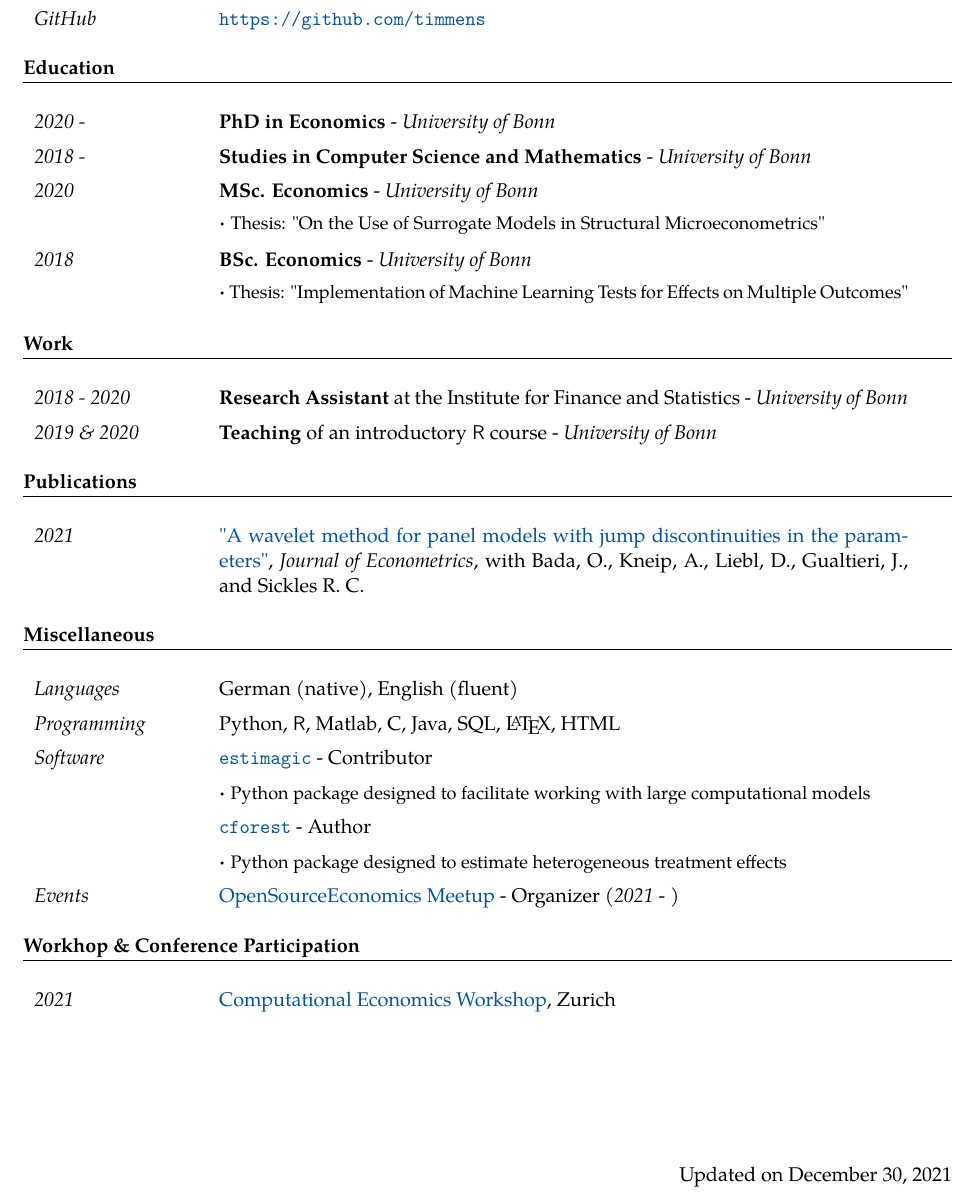
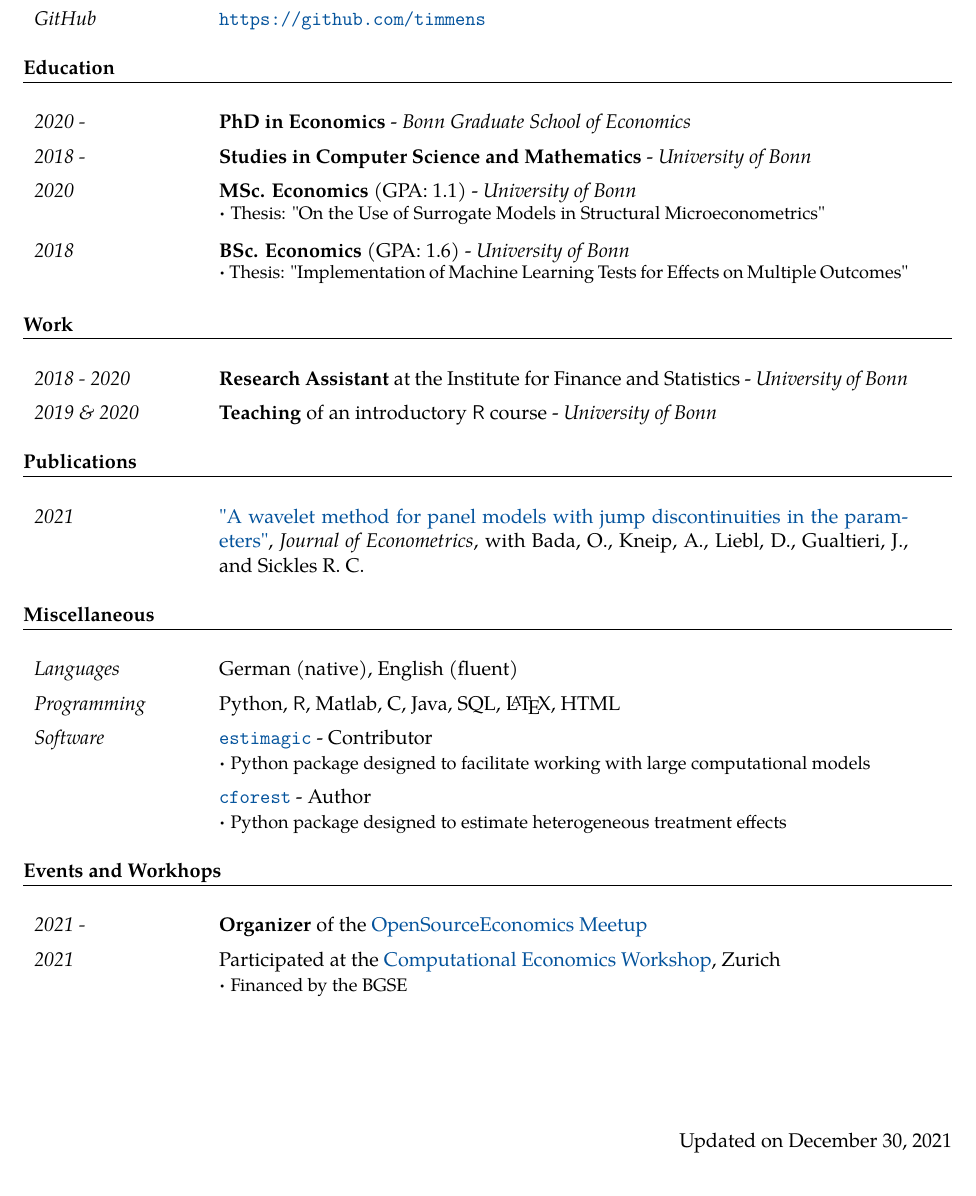
Before and after one commit to timmens/curriculum_vitae, a LaTeX CV (curriculum_vitae.tex): part of the page, cut so that both start at the same text. Compiled offline with pdfLaTeX.

Commit message:
Stylistic updates

```diff
--- a/curriculum_vitae.tex
+++ b/curriculum_vitae.tex
@@ -62,13 +62,13 @@
 \begin{table}[h!]
 \renewcommand{\arraystretch}{1.4}
     \begin{tabular}{p{90pt} p{380pt}}
-        \textit{2020 - } & \textbf{PhD in Economics} - \textit{University of Bonn}\\
+        \textit{2020 - } & \textbf{PhD in Economics} - \textit{Bonn Graduate School of Economics}\\
         \textit{2018 - } &  \textbf{Studies in Computer Science and Mathematics} - \textit{University of Bonn}\\
-        \textit{2020} &  \textbf{MSc. Economics} - \textit{University of Bonn} \hfill\\
+        \textit{2020} &  \textbf{MSc. Economics} (GPA: 1.1) - \textit{University of Bonn} \hfill\\[-0.5em]
         \hfill &  \vspace*{-15pt} \bulletpoint \small Thesis: "On the Use of Surrogate Models in Structural Microeconometrics"\\
-        \textit{2018} & \textbf{BSc. Economics} - \textit{University of Bonn} \hfill\\
-            \hfill &  \vspace*{-15pt} \bulletpoint {\small Thesis: "Implementation of Machine
-            Learning Tests for Effects on Multiple Outcomes"}\\
+        \textit{2018} & \textbf{BSc. Economics} (GPA: 1.6) - \textit{University of Bonn}
+        \hfill\\[-0.5em] \hfill &  \vspace*{-15pt} \bulletpoint {\small Thesis:
+        "Implementation of Machine Learning Tests for Effects on Multiple Outcomes"}
     \end{tabular}
 \end{table}
 
@@ -119,30 +119,31 @@
          \textit{Programming} & Python, \textsf{R}, Matlab, C, Java, SQL, \LaTeX, HTML\\
          \textit{Software} &
          \href{https://estimagic.readthedocs.io/en/stable/}{\texttt{estimagic}} -
-         Contributor\\ \hfill& \bulletpoint {\small Python package designed to facilitate working
+         Contributor\\[-0.5em] \hfill& \bulletpoint {\small Python package designed to facilitate working
          with large computational models}\\\hfill&
          \href{https://github.com/timmens/causal-forest}{\texttt{cforest}} -
-         Author\\ \hfill& \bulletpoint {\small Python package designed to estimate heterogeneous
+         Author\\[-0.5em] \hfill& \bulletpoint {\small Python package designed to estimate heterogeneous
          treatment effects}\\
-             \textit{Events} &
-             \href{https://github.com/OpenSourceEconomics/ose-meetup}{OpenSourceEconomics
-         Meetup} - Organizer (\textit{2021} - )\\
     \end{tabular}
 \end{table}
 
 
-\subsection*{Workhop \& Conference Participation}
+\subsection*{Events and Workhops}
 
 \begin{table}[h!]
 \renewcommand{\arraystretch}{1.4}
     \begin{tabular}{p{90pt} p{380pt}}
-        \textit{2021} &
+        \textit{2021 - } &
+        \textbf{Organizer} of the \href{https://github.com/OpenSourceEconomics/ose-meetup}{OpenSourceEconomics
+         Meetup}\\
+        \textit{2021} & Participated at the
         \href{https://sites.google.com/view/uzhjuddwkshop/}{Computational Economics
-        Workshop}, Zurich
+    Workshop}, Zurich\\[-0.5em]\hfill & \bulletpoint {\small Financed by the BGSE}
+
     \end{tabular}
 \end{table}
 
-\vspace{2.5cm}
+\vspace{2cm}
 \hfill Updated on \today
 
 
```
Also changed, not shown: curriculum_vitae.pdf.
